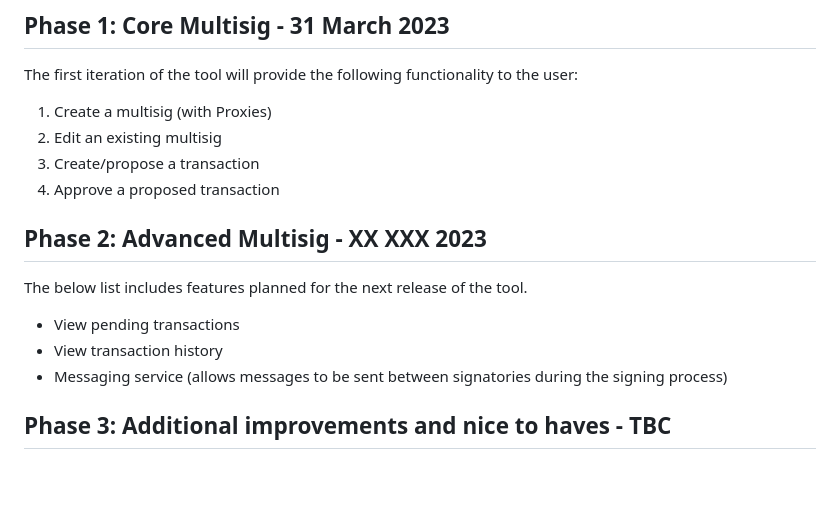
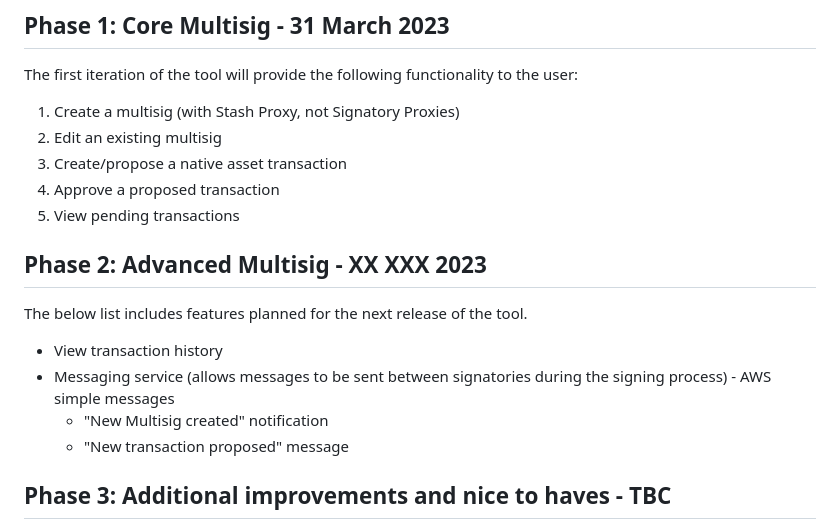
Before and after one commit to paritytech/capi-multisig-app, a Markdown page: README.md, the part around the change. GitHub-like rendering; blank space fills up the shorter version.

Commit message:
Update README.md
Refined scope.

```diff
--- a/README.md
+++ b/README.md
@@ -80,17 +80,19 @@ Some functionality of the Multisig tool requires off-chain data storage. Details
 ## Phase 1: Core Multisig - 31 March 2023
 The first iteration of the tool will provide the following functionality to the user:
 
-1. Create a multisig (with Proxies)
+1. Create a multisig (with Stash Proxy, not Signatory Proxies)
 2. Edit an existing multisig
-3. Create/propose a transaction
+3. Create/propose a native asset transaction
 4. Approve a proposed transaction
+5. View pending transactions
 
 ## Phase 2: Advanced Multisig - XX XXX 2023
 The below list includes features planned for the next release of the tool.
 
-* View pending transactions
 * View transaction history
-* Messaging service (allows messages to be sent between signatories during the signing process)
+* Messaging service (allows messages to be sent between signatories during the signing process) - AWS simple messages
+  * "New Multisig created" notification
+  * "New transaction proposed" message
 
 
 ## Phase 3: Additional improvements and nice to haves - TBC
```
